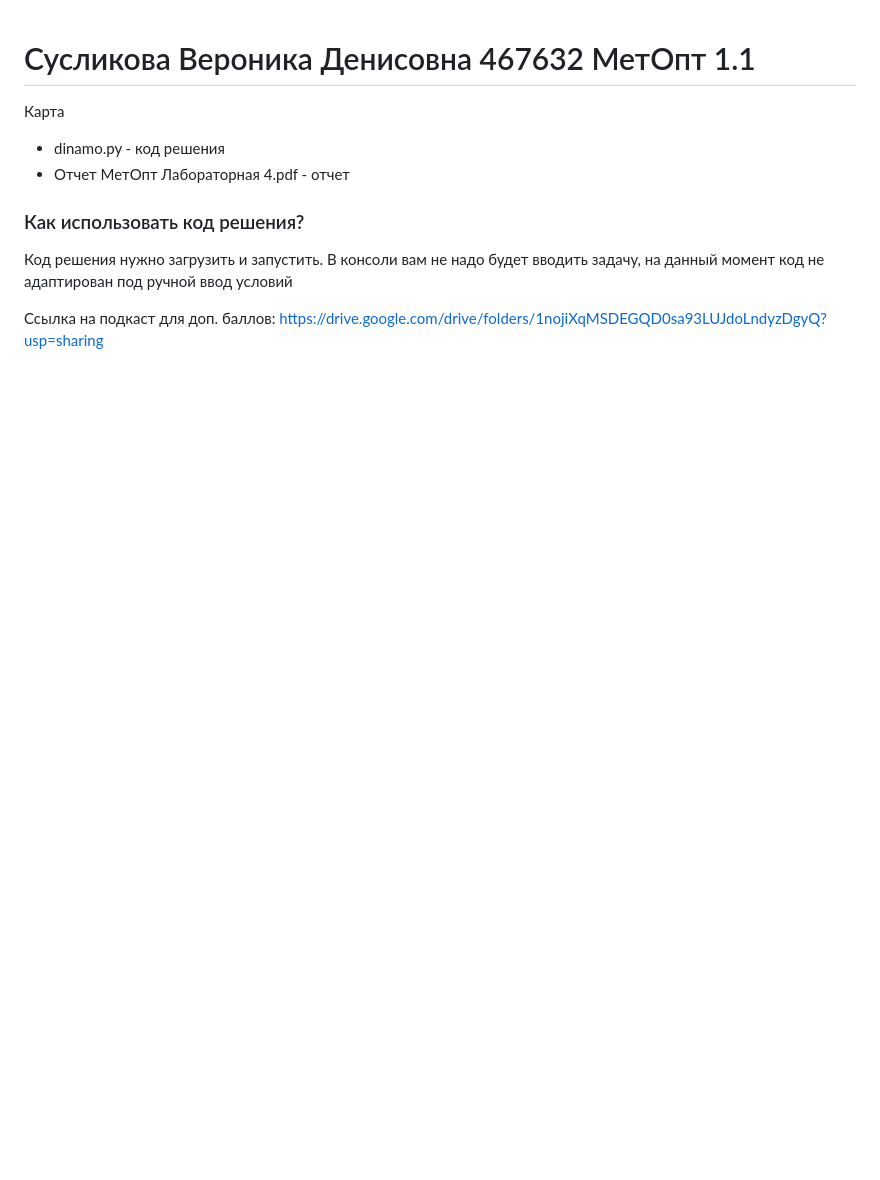
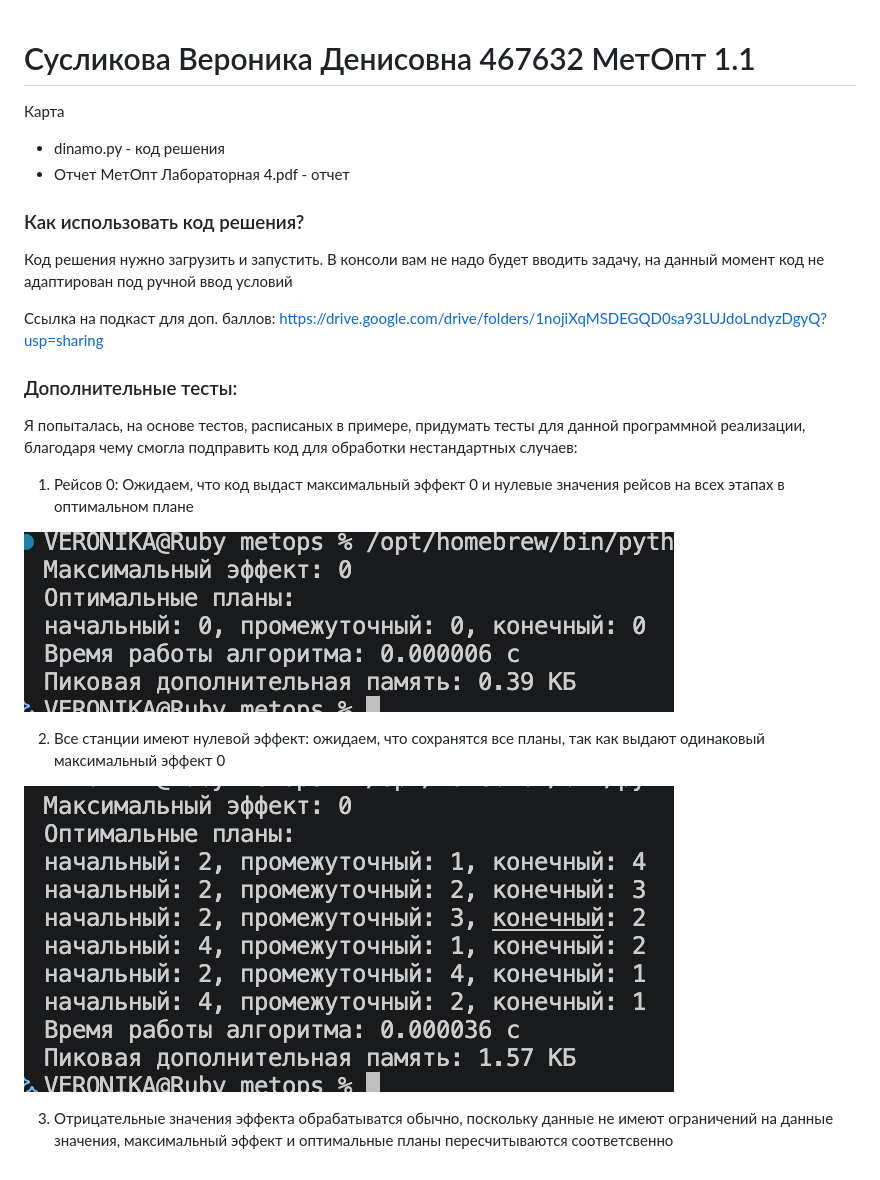
Before and after one commit to NeuroGirl/optMethods, a Markdown page: Lab4/README.md, the part around the change. GitHub-like rendering; pictures changed too: Lab4/images/image.png (added), Lab4/images/image2.png (added); blank space fills up the shorter version.

```diff
--- a/Lab4/README.md
+++ b/Lab4/README.md
@@ -10,3 +10,17 @@
 Код решения нужно загрузить и запустить. В консоли вам не надо будет вводить задачу, на данный момент код не адаптирован под ручной ввод условий
 
 Ссылка на подкаст для доп. баллов: https://drive.google.com/drive/folders/1nojiXqMSDEGQD0sa93LUJdoLndyzDgyQ?usp=sharing
+
+### Дополнительные тесты:
+
+Я попыталась, на основе тестов, расписаных в примере, придумать тесты для данной программной реализации, благодаря чему смогла подправить код для обработки нестандартных случаев:
+
+1) Рейсов 0: Ожидаем, что код выдаст максимальный эффект 0 и нулевые значения рейсов на всех этапах в оптимальном плане
+
+![alt text](images/image.png)
+
+2) Все станции имеют нулевой эффект: ожидаем, что сохранятся все планы, так как выдают одинаковый максимальный эффект 0
+
+![alt text](images/image2.png)
+
+3) Отрицательные значения эффекта обрабатыватся обычно, поскольку данные не имеют ограничений на данные значения, максимальный эффект и оптимальные планы пересчитываются соответсвенно
```
Also changed, not shown: 1 other file.
